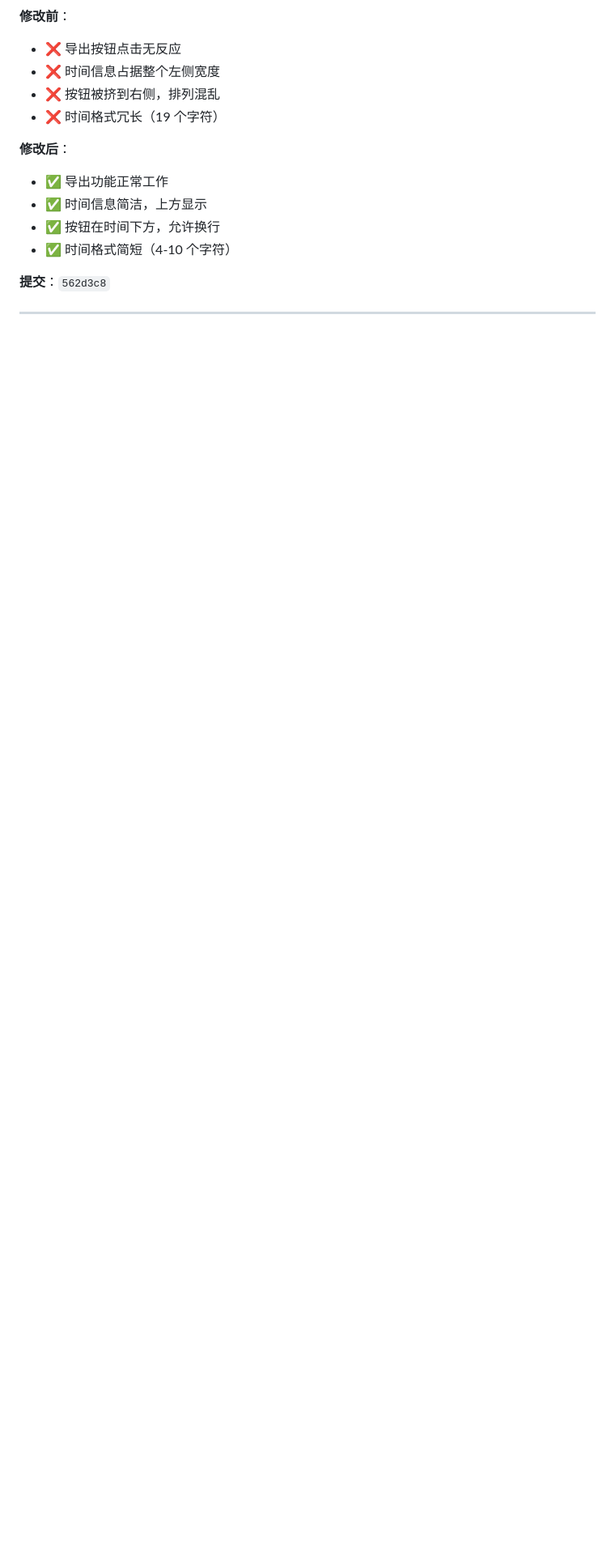
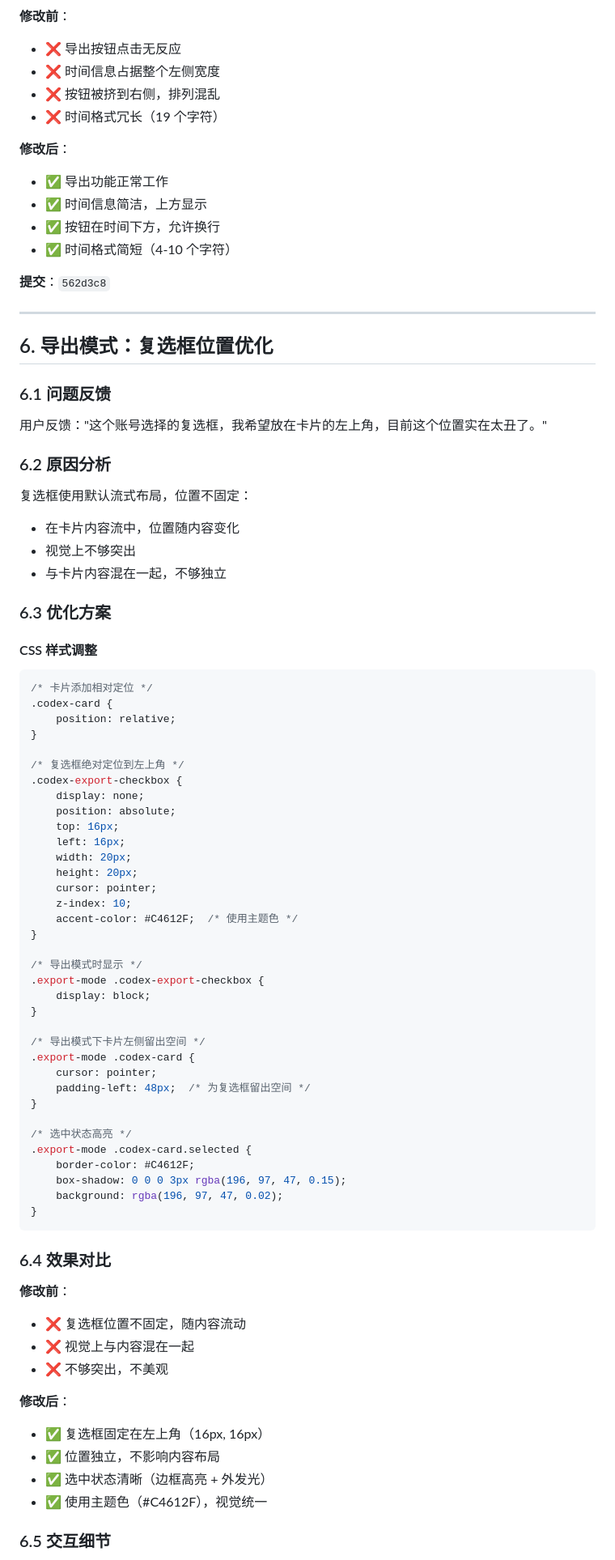
Before and after one commit to kaixin1995/AITool, a Markdown page: docs/codex-tasks/17-export-and-ui-polish.md, the part around one of its changes. Shown at 81% size. Rendered like a GitHub page; blank space fills up the shorter version.

Commit message:
文档：补充复选框位置优化章节
更新 Task 17 文档：

1. 新增章节「6. 导出模式：复选框位置优化」：
   - 问题反馈：用户认为原位置太丑
   - 原因分析：流式布局，位置不固定
   - 优化方案：绝对定位到左上角
   - CSS 样式详解
   - 效果对比（修改前 vs 修改后）
   - 交互细节说明

2. 更新提交列表：
   - 新增 66b3a44 提交记录

3. 更新总结：
   - 改进数量：5 → 6
   - 新增「导出模式优化」项

文档保持完整性，记录所有改动细节。

````diff
--- a/docs/codex-tasks/17-export-and-ui-polish.md
+++ b/docs/codex-tasks/17-export-and-ui-polish.md
@@ -526,3 +526,73 @@ function formatTime(s) {
 
 ---
 
+## 6. 导出模式：复选框位置优化
+
+### 6.1 问题反馈
+
+用户反馈："这个账号选择的复选框，我希望放在卡片的左上角，目前这个位置实在太丑了。"
+
+### 6.2 原因分析
+
+复选框使用默认流式布局，位置不固定：
+- 在卡片内容流中，位置随内容变化
+- 视觉上不够突出
+- 与卡片内容混在一起，不够独立
+
+### 6.3 优化方案
+
+#### CSS 样式调整
+
+```css
+/* 卡片添加相对定位 */
+.codex-card {
+    position: relative;
+}
+
+/* 复选框绝对定位到左上角 */
+.codex-export-checkbox {
+    display: none;
+    position: absolute;
+    top: 16px;
+    left: 16px;
+    width: 20px;
+    height: 20px;
+    cursor: pointer;
+    z-index: 10;
+    accent-color: #C4612F;  /* 使用主题色 */
+}
+
+/* 导出模式时显示 */
+.export-mode .codex-export-checkbox {
+    display: block;
+}
+
+/* 导出模式下卡片左侧留出空间 */
+.export-mode .codex-card {
+    cursor: pointer;
+    padding-left: 48px;  /* 为复选框留出空间 */
+}
+
+/* 选中状态高亮 */
+.export-mode .codex-card.selected {
+    border-color: #C4612F;
+    box-shadow: 0 0 0 3px rgba(196, 97, 47, 0.15);
+    background: rgba(196, 97, 47, 0.02);
+}
+```
+
+### 6.4 效果对比
+
+**修改前**：
+- ❌ 复选框位置不固定，随内容流动
+- ❌ 视觉上与内容混在一起
+- ❌ 不够突出，不美观
+
+**修改后**：
+- ✅ 复选框固定在左上角（16px, 16px）
+- ✅ 位置独立，不影响内容布局
+- ✅ 选中状态清晰（边框高亮 + 外发光）
+- ✅ 使用主题色（#C4612F），视觉统一
+
+### 6.5 交互细节
+
````
Also changed, not shown: other parts of docs/codex-tasks/17-export-and-ui-polish.md (+16 -2 lines).
